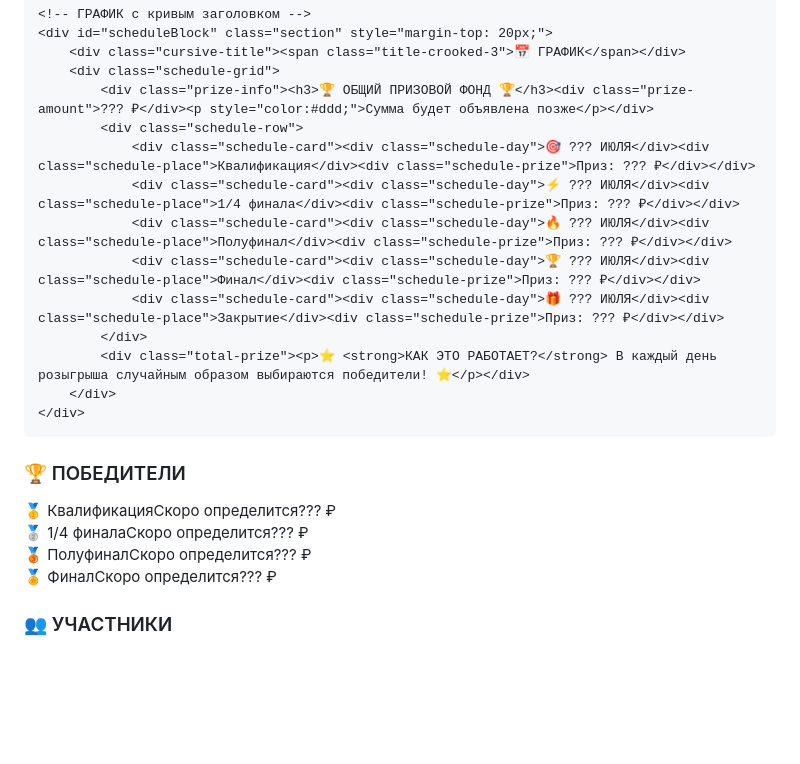
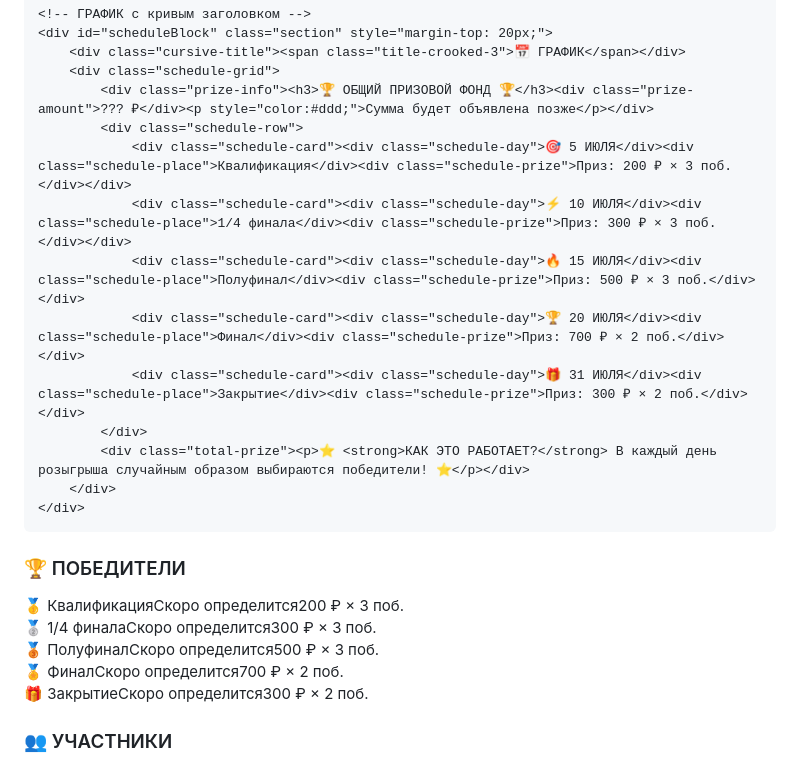
Before and after one commit to stas-tep/smolensk-cup-2026, a Markdown page: README.md, the part around one of its changes. Drawn GitHub-style; blank space fills up the shorter version.

```diff
--- a/README.md
+++ b/README.md
@@ -168,11 +168,11 @@
         <div class="schedule-grid">
             <div class="prize-info"><h3>🏆 ОБЩИЙ ПРИЗОВОЙ ФОНД 🏆</h3><div class="prize-amount">??? ₽</div><p style="color:#ddd;">Сумма будет объявлена позже</p></div>
             <div class="schedule-row">
-                <div class="schedule-card"><div class="schedule-day">🎯 ??? ИЮЛЯ</div><div class="schedule-place">Квалификация</div><div class="schedule-prize">Приз: ??? ₽</div></div>
-                <div class="schedule-card"><div class="schedule-day">⚡ ??? ИЮЛЯ</div><div class="schedule-place">1/4 финала</div><div class="schedule-prize">Приз: ??? ₽</div></div>
-                <div class="schedule-card"><div class="schedule-day">🔥 ??? ИЮЛЯ</div><div class="schedule-place">Полуфинал</div><div class="schedule-prize">Приз: ??? ₽</div></div>
-                <div class="schedule-card"><div class="schedule-day">🏆 ??? ИЮЛЯ</div><div class="schedule-place">Финал</div><div class="schedule-prize">Приз: ??? ₽</div></div>
-                <div class="schedule-card"><div class="schedule-day">🎁 ??? ИЮЛЯ</div><div class="schedule-place">Закрытие</div><div class="schedule-prize">Приз: ??? ₽</div></div>
+                <div class="schedule-card"><div class="schedule-day">🎯 5 ИЮЛЯ</div><div class="schedule-place">Квалификация</div><div class="schedule-prize">Приз: 200 ₽ × 3 поб.</div></div>
+                <div class="schedule-card"><div class="schedule-day">⚡ 10 ИЮЛЯ</div><div class="schedule-place">1/4 финала</div><div class="schedule-prize">Приз: 300 ₽ × 3 поб.</div></div>
+                <div class="schedule-card"><div class="schedule-day">🔥 15 ИЮЛЯ</div><div class="schedule-place">Полуфинал</div><div class="schedule-prize">Приз: 500 ₽ × 3 поб.</div></div>
+                <div class="schedule-card"><div class="schedule-day">🏆 20 ИЮЛЯ</div><div class="schedule-place">Финал</div><div class="schedule-prize">Приз: 700 ₽ × 2 поб.</div></div>
+                <div class="schedule-card"><div class="schedule-day">🎁 31 ИЮЛЯ</div><div class="schedule-place">Закрытие</div><div class="schedule-prize">Приз: 300 ₽ × 2 поб.</div></div>
             </div>
             <div class="total-prize"><p>⭐ <strong>КАК ЭТО РАБОТАЕТ?</strong> В каждый день розыгрыша случайным образом выбираются победители! ⭐</p></div>
         </div>
@@ -182,10 +182,11 @@
 <div id="winnersBlock" class="winners-compact">
     <div class="winners-card">
         <h3>🏆 ПОБЕДИТЕЛИ</h3>
-        <div class="winner-item"><span>🥇 Квалификация</span><span>Скоро определится</span><span>??? ₽</span></div>
-        <div class="winner-item"><span>🥈 1/4 финала</span><span>Скоро определится</span><span>??? ₽</span></div>
-        <div class="winner-item"><span>🥉 Полуфинал</span><span>Скоро определится</span><span>??? ₽</span></div>
-        <div class="winner-item"><span>🏅 Финал</span><span>Скоро определится</span><span>??? ₽</span></div>
+        <div class="winner-item"><span>🥇 Квалификация</span><span>Скоро определится</span><span>200 ₽ × 3 поб.</span></div>
+        <div class="winner-item"><span>🥈 1/4 финала</span><span>Скоро определится</span><span>300 ₽ × 3 поб.</span></div>
+        <div class="winner-item"><span>🥉 Полуфинал</span><span>Скоро определится</span><span>500 ₽ × 3 поб.</span></div>
+        <div class="winner-item"><span>🏅 Финал</span><span>Скоро определится</span><span>700 ₽ × 2 поб.</span></div>
+        <div class="winner-item"><span>🎁 Закрытие</span><span>Скоро определится</span><span>300 ₽ × 2 поб.</span></div>
     </div>
     <div class="winners-card">
         <h3>👥 УЧАСТНИКИ</h3>
```
Also changed, not shown: other parts of README.md (+1 -0 lines).
